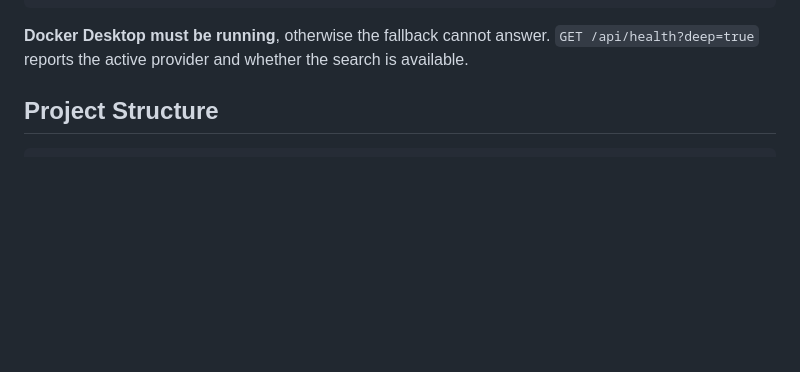
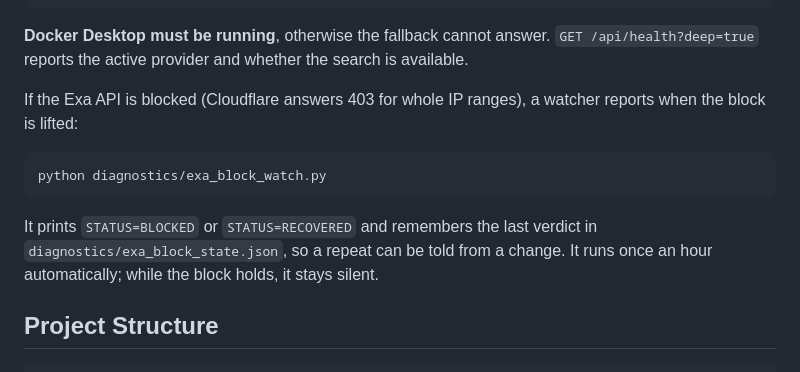
Before and after one commit to L-MORIA/MYEXA, a Markdown page: README.md, the part around the change. Rendered like a GitHub page; blank space fills up the shorter version.

````diff
--- a/README.md
+++ b/README.md
@@ -45,6 +45,18 @@ powershell -ExecutionPolicy Bypass -File docker\stop-searxng.ps1    # stop
 **Docker Desktop must be running**, otherwise the fallback cannot answer.
 `GET /api/health?deep=true` reports the active provider and whether the
 search is available.
+
+If the Exa API is blocked (Cloudflare answers 403 for whole IP ranges), a
+watcher reports when the block is lifted:
+
+```bash
+python diagnostics/exa_block_watch.py
+```
+
+It prints `STATUS=BLOCKED` or `STATUS=RECOVERED` and remembers the last
+verdict in `diagnostics/exa_block_state.json`, so a repeat can be told from a
+change. It runs once an hour automatically; while the block holds, it stays
+silent.
 
 ## Project Structure
 
````
Also changed, not shown: INSTALLATION.md (+13 -0 lines), diagnostics/PLAN_multilingual_search.md (+56 -1 lines).
